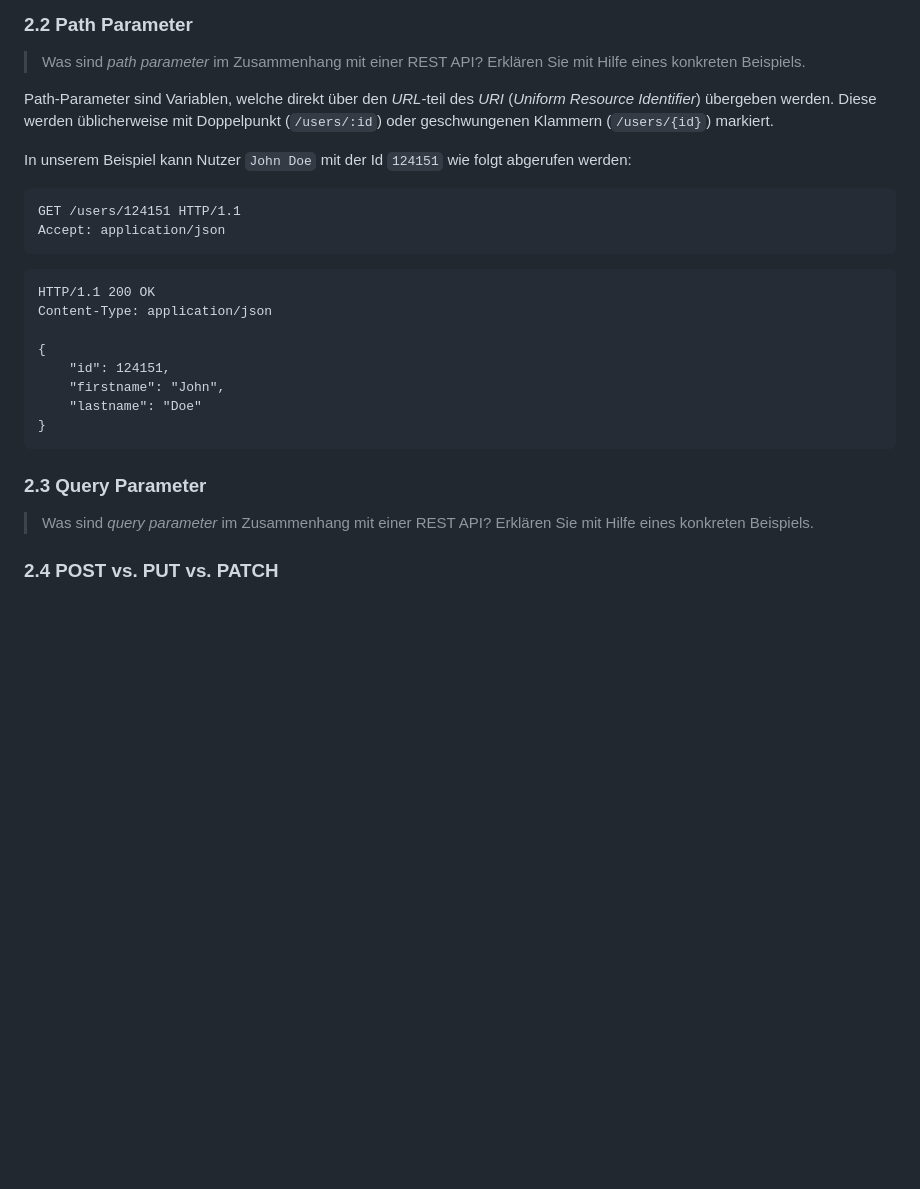
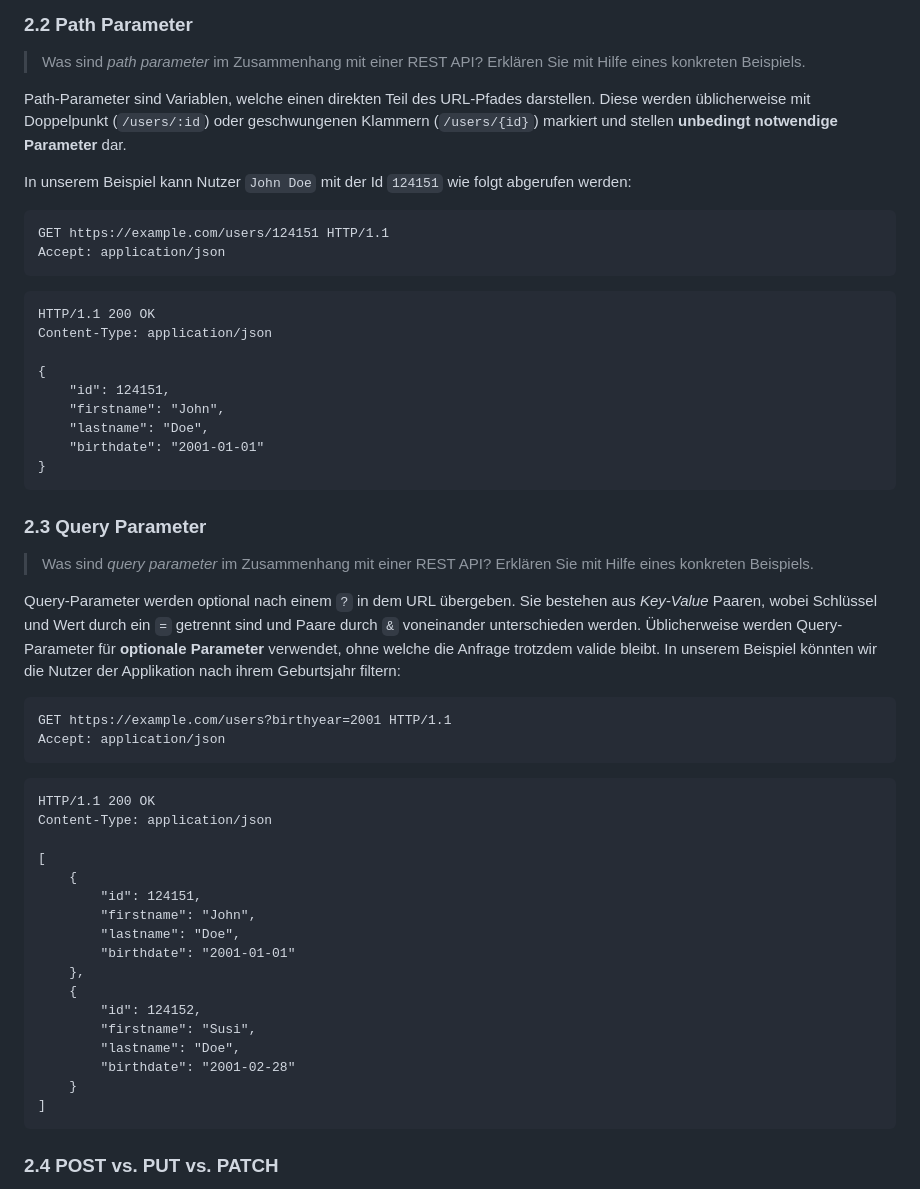
Before and after one commit to kendlbat/wmc-24-25, a Markdown page: h06-rest-design/README.md, the part around the change. Rendered like a GitHub page; blank space fills up the shorter version.

Commit message:
h06 2.3 & 2.2 improvements

````diff
--- a/h06-rest-design/README.md
+++ b/h06-rest-design/README.md
@@ -68,13 +68,13 @@ Zusätzlich können Ressourcen auch in Abhängigkeit zu hierarchisch höher-lieg
 
 > Was sind _path parameter_ im Zusammenhang mit einer REST API? Erklären Sie mit Hilfe eines konkreten Beispiels.
 
-Path-Parameter sind Variablen, welche direkt über den _URL_-teil des _URI_ (_Uniform Resource Identifier_) übergeben werden.
-Diese werden üblicherweise mit Doppelpunkt (`/users/:id`) oder geschwungenen Klammern (`/users/{id}`) markiert.
+Path-Parameter sind Variablen, welche einen direkten Teil des URL-Pfades darstellen.
+Diese werden üblicherweise mit Doppelpunkt (`/users/:id`) oder geschwungenen Klammern (`/users/{id}`) markiert und stellen **unbedingt notwendige Parameter** dar.
 
 In unserem Beispiel kann Nutzer `John Doe` mit der Id `124151` wie folgt abgerufen werden:
 
 ```http
-GET /users/124151 HTTP/1.1
+GET https://example.com/users/124151 HTTP/1.1
 Accept: application/json
 ```
 
@@ -85,13 +85,42 @@ Content-Type: application/json
 {
     "id": 124151,
     "firstname": "John",
-    "lastname": "Doe"
+    "lastname": "Doe",
+    "birthdate": "2001-01-01"
 }
 ```
 
 ### 2.3 Query Parameter
 
 > Was sind _query parameter_ im Zusammenhang mit einer REST API? Erklären Sie mit Hilfe eines konkreten Beispiels.
+
+Query-Parameter werden optional nach einem `?` in dem URL übergeben. Sie bestehen aus _Key-Value_ Paaren, wobei Schlüssel und Wert durch ein `=` getrennt sind und Paare durch `&` voneinander unterschieden werden. Üblicherweise werden Query-Parameter für **optionale Parameter** verwendet, ohne welche die Anfrage trotzdem valide bleibt.
+In unserem Beispiel könnten wir die Nutzer der Applikation nach ihrem Geburtsjahr filtern:
+
+```http
+GET https://example.com/users?birthyear=2001 HTTP/1.1
+Accept: application/json
+```
+
+```http
+HTTP/1.1 200 OK
+Content-Type: application/json
+
+[
+    {
+        "id": 124151,
+        "firstname": "John",
+        "lastname": "Doe",
+        "birthdate": "2001-01-01"
+    },
+    {
+        "id": 124152,
+        "firstname": "Susi",
+        "lastname": "Doe",
+        "birthdate": "2001-02-28"
+    }
+]
+```
 
 ### 2.4 POST vs. PUT vs. PATCH
 
````
